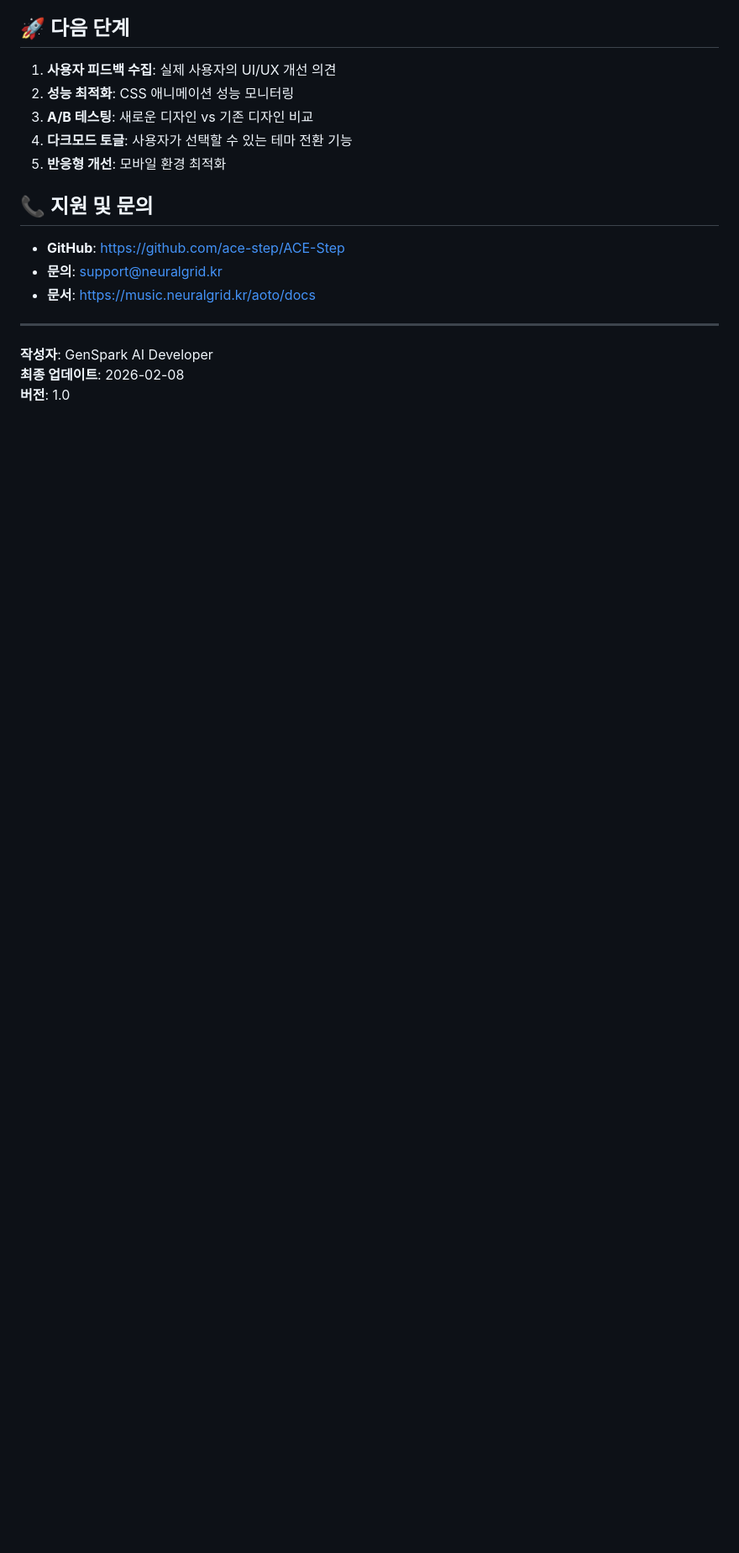
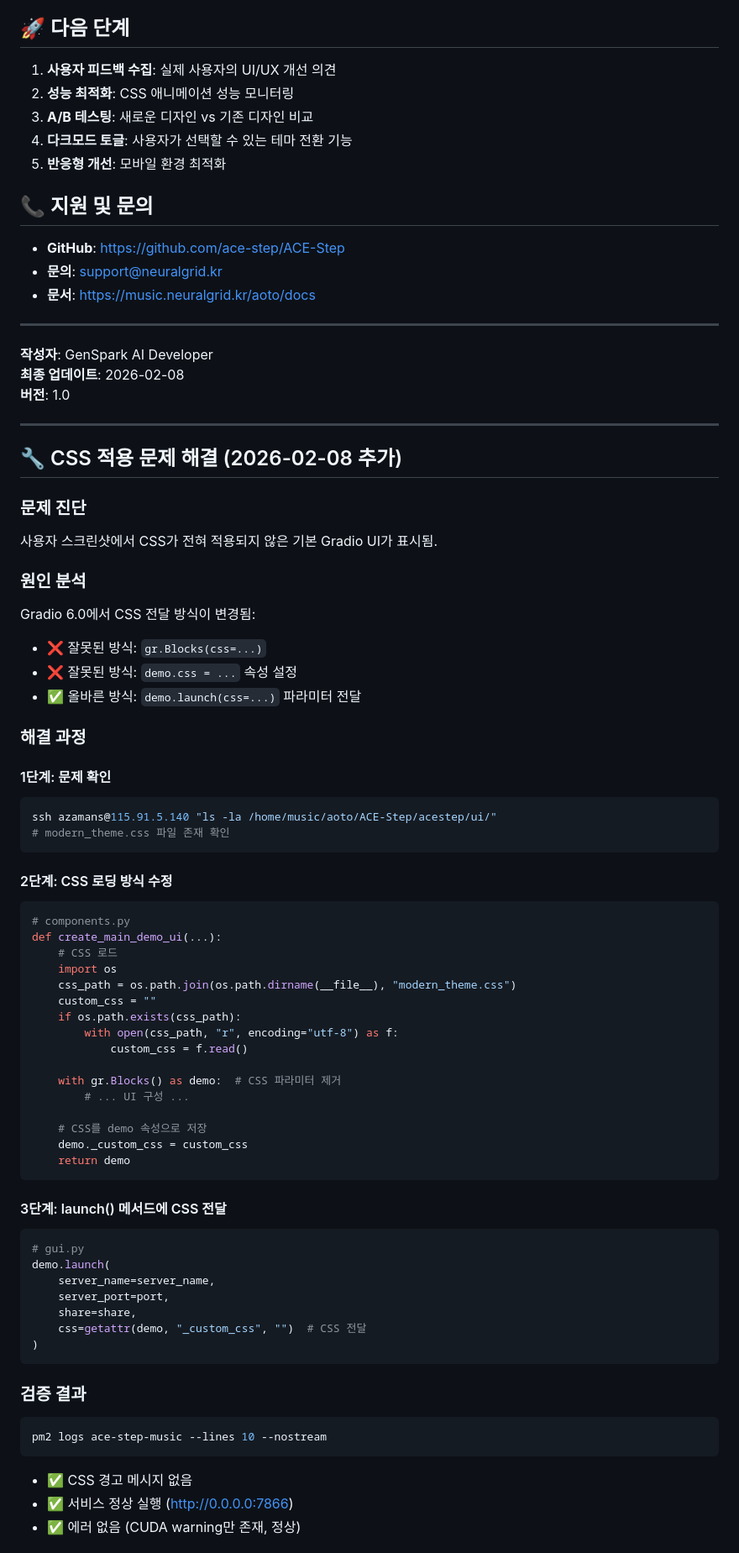
Before and after one commit to hompystory-coder/youtube-shorts-generator, a Markdown page: ACE_STEP_UI_MODERNIZATION_COMPLETE.md, the part around one of its changes. Shown at 84% size. Drawn GitHub-style; blank space fills up the shorter version.

Commit message:
docs: ACE-Step UI CSS 적용 문제 해결 - Gradio 6.0 launch(css=...) 방식으로 수정

````diff
--- a/ACE_STEP_UI_MODERNIZATION_COMPLETE.md
+++ b/ACE_STEP_UI_MODERNIZATION_COMPLETE.md
@@ -294,3 +294,64 @@ https://music.neuralgrid.kr/aoto
 **작성자**: GenSpark AI Developer
 **최종 업데이트**: 2026-02-08
 **버전**: 1.0
+
+---
+
+## 🔧 CSS 적용 문제 해결 (2026-02-08 추가)
+
+### 문제 진단
+사용자 스크린샷에서 CSS가 전혀 적용되지 않은 기본 Gradio UI가 표시됨.
+
+### 원인 분석
+Gradio 6.0에서 CSS 전달 방식이 변경됨:
+- ❌ 잘못된 방식: `gr.Blocks(css=...)`
+- ❌ 잘못된 방식: `demo.css = ...` 속성 설정
+- ✅ 올바른 방식: `demo.launch(css=...)`  파라미터 전달
+
+### 해결 과정
+
+#### 1단계: 문제 확인
+```bash
+ssh azamans@115.91.5.140 "ls -la /home/music/aoto/ACE-Step/acestep/ui/"
+# modern_theme.css 파일 존재 확인
+```
+
+#### 2단계: CSS 로딩 방식 수정
+```python
+# components.py
+def create_main_demo_ui(...):
+    # CSS 로드
+    import os
+    css_path = os.path.join(os.path.dirname(__file__), "modern_theme.css")
+    custom_css = ""
+    if os.path.exists(css_path):
+        with open(css_path, "r", encoding="utf-8") as f:
+            custom_css = f.read()
+
+    with gr.Blocks() as demo:  # CSS 파라미터 제거
+        # ... UI 구성 ...
+
+    # CSS를 demo 속성으로 저장
+    demo._custom_css = custom_css
+    return demo
+```
+
+#### 3단계: launch() 메서드에 CSS 전달
+```python
+# gui.py
+demo.launch(
+    server_name=server_name,
+    server_port=port,
+    share=share,
+    css=getattr(demo, "_custom_css", "")  # CSS 전달
+)
+```
+
+### 검증 결과
+```bash
+pm2 logs ace-step-music --lines 10 --nostream
+```
+- ✅ CSS 경고 메시지 없음
+- ✅ 서비스 정상 실행 (http://0.0.0.0:7866)
+- ✅ 에러 없음 (CUDA warning만 존재, 정상)
+
````
Also changed, not shown: other parts of ACE_STEP_UI_MODERNIZATION_COMPLETE.md (+39 -0 lines).
